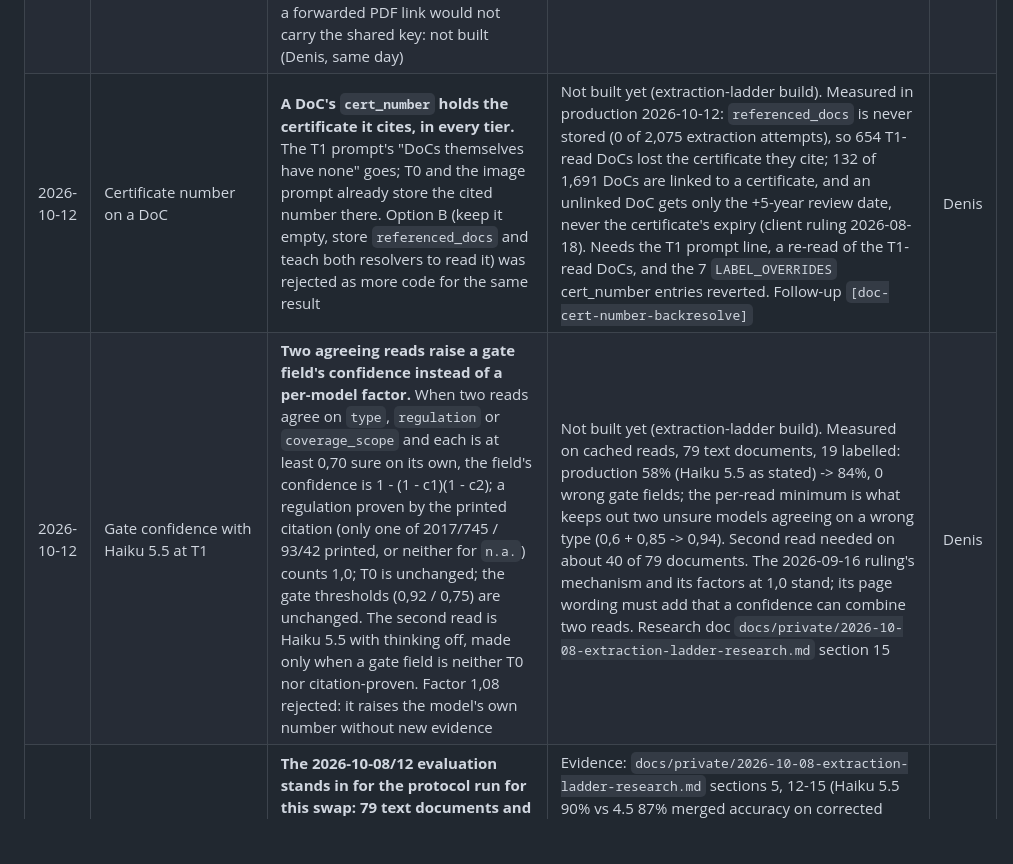
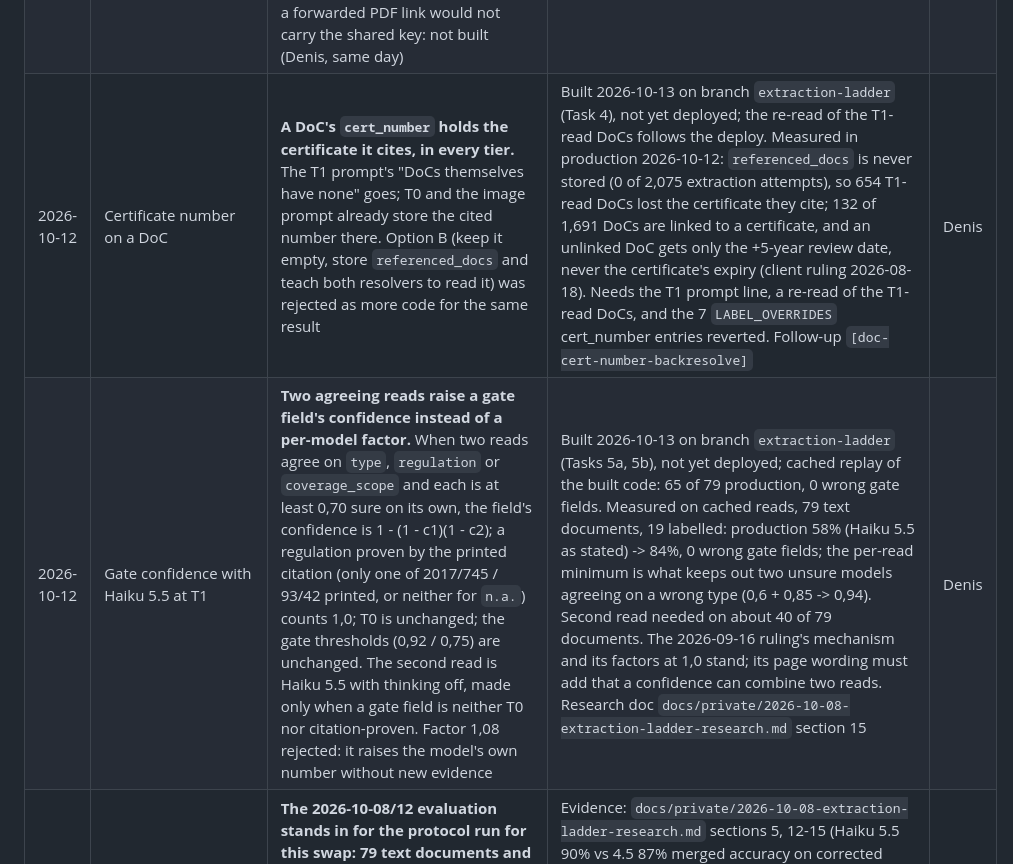
Before and after one commit to dentalia-lj/mdr, a Markdown page: docs/decisions.md, the part around the change. Drawn GitHub-style; blank space fills up the shorter version.

Commit message:
plans: task 5b merged; decisions: build status of the 10-12 rulings

```diff
--- a/docs/decisions.md
+++ b/docs/decisions.md
@@ -121,8 +121,8 @@ rest. The narrative behind each row is in [build-log.md](build-log.md).
 | 2026-10-05 | Manufacturer master from Business Central | **Approved: read BC's `allmanufacturers` page instead of hand-fed `Proizvajalci.xlsx`, and always before the items.** RESOLVE files a code it does not know under the bare code, and a group's manufacturer is never re-derived, so the master and the aliases must know a new manufacturer before its items are resolved | `vendor-master --from-bc` (CLI) built the same day; the weekly procedure in the [runbook](runbook.md#business-central-weekly-sync-and-the-first-write) runs it first; the `/import` button and the cron's manufacturers step are drawn in [the spec](superpowers/specs/2026-10-05-bc-weekly-sync-design.md) | **D** |
 | 2026-10-07 | How often Business Central is written | **The bulk apply and the daily drift cron send an item at most once per calendar day, refused attempts included; a click on an article's page is the exception and always sends.** Denis: BC is written only on a click, a major change or the schedule, and not too often, especially while something is failing. The drift cron itself fires once a day (`scheduler_run`, fixed 2026-10-06; it had re-fired hourly) | `bc.push` skips a same-day item as `too_soon` unless `payload.manual` (the item button); the `/bc-push` preview holds those back and says how many; guide `bc-push` page EN/SL | **D** |
 | 2026-10-08 | Single documents from the BC item link | **Open works on the BC key alone, through an item-scoped route, `/item/{ref}/documents/{id}?k=`; `/documents/{id}/file` stays service + staff.** The client asked for files to open from BC without a login; an employee got the 401 on every Open link. Opening `/documents/{id}/file` to the key was rejected: it serves any document by a sequential id, staged and rejected included, so the shared key would walk the archive. The item-scoped route serves only what the page and the zip already show. A per-document signature, so a forwarded PDF link would not carry the shared key: not built (Denis, same day) | `web/item_link.py` route, `item_card.html` links (both now absolute; the relative Download all broke only on a URL typed with a `/`, BC's own link encodes it), the zip's filename RFC 5987-encoded (a Č/Š/Ž item name 500'd the download), `/api-reference`; no `web/access.py` or Caddyfile change, `/item/*` was already open to the key | **D** |
-| 2026-10-12 | Certificate number on a DoC | **A DoC's `cert_number` holds the certificate it cites, in every tier.** The T1 prompt's "DoCs themselves have none" goes; T0 and the image prompt already store the cited number there. Option B (keep it empty, store `referenced_docs` and teach both resolvers to read it) was rejected as more code for the same result | Not built yet (extraction-ladder build). Measured in production 2026-10-12: `referenced_docs` is never stored (0 of 2,075 extraction attempts), so 654 T1-read DoCs lost the certificate they cite; 132 of 1,691 DoCs are linked to a certificate, and an unlinked DoC gets only the +5-year review date, never the certificate's expiry (client ruling 2026-08-18). Needs the T1 prompt line, a re-read of the T1-read DoCs, and the 7 `LABEL_OVERRIDES` cert_number entries reverted. Follow-up `[doc-cert-number-backresolve]` | Denis |
-| 2026-10-12 | Gate confidence with Haiku 5.5 at T1 | **Two agreeing reads raise a gate field's confidence instead of a per-model factor.** When two reads agree on `type`, `regulation` or `coverage_scope` and each is at least 0,70 sure on its own, the field's confidence is 1 - (1 - c1)(1 - c2); a regulation proven by the printed citation (only one of 2017/745 / 93/42 printed, or neither for `n.a.`) counts 1,0; T0 is unchanged; the gate thresholds (0,92 / 0,75) are unchanged. The second read is Haiku 5.5 with thinking off, made only when a gate field is neither T0 nor citation-proven. Factor 1,08 rejected: it raises the model's own number without new evidence | Not built yet (extraction-ladder build). Measured on cached reads, 79 text documents, 19 labelled: production 58% (Haiku 5.5 as stated) -> 84%, 0 wrong gate fields; the per-read minimum is what keeps out two unsure models agreeing on a wrong type (0,6 + 0,85 -> 0,94). Second read needed on about 40 of 79 documents. The 2026-09-16 ruling's mechanism and its factors at 1,0 stand; its page wording must add that a confidence can combine two reads. Research doc `docs/private/2026-10-08-extraction-ladder-research.md` section 15 | Denis |
+| 2026-10-12 | Certificate number on a DoC | **A DoC's `cert_number` holds the certificate it cites, in every tier.** The T1 prompt's "DoCs themselves have none" goes; T0 and the image prompt already store the cited number there. Option B (keep it empty, store `referenced_docs` and teach both resolvers to read it) was rejected as more code for the same result | Built 2026-10-13 on branch `extraction-ladder` (Task 4), not yet deployed; the re-read of the T1-read DoCs follows the deploy. Measured in production 2026-10-12: `referenced_docs` is never stored (0 of 2,075 extraction attempts), so 654 T1-read DoCs lost the certificate they cite; 132 of 1,691 DoCs are linked to a certificate, and an unlinked DoC gets only the +5-year review date, never the certificate's expiry (client ruling 2026-08-18). Needs the T1 prompt line, a re-read of the T1-read DoCs, and the 7 `LABEL_OVERRIDES` cert_number entries reverted. Follow-up `[doc-cert-number-backresolve]` | Denis |
+| 2026-10-12 | Gate confidence with Haiku 5.5 at T1 | **Two agreeing reads raise a gate field's confidence instead of a per-model factor.** When two reads agree on `type`, `regulation` or `coverage_scope` and each is at least 0,70 sure on its own, the field's confidence is 1 - (1 - c1)(1 - c2); a regulation proven by the printed citation (only one of 2017/745 / 93/42 printed, or neither for `n.a.`) counts 1,0; T0 is unchanged; the gate thresholds (0,92 / 0,75) are unchanged. The second read is Haiku 5.5 with thinking off, made only when a gate field is neither T0 nor citation-proven. Factor 1,08 rejected: it raises the model's own number without new evidence | Built 2026-10-13 on branch `extraction-ladder` (Tasks 5a, 5b), not yet deployed; cached replay of the built code: 65 of 79 production, 0 wrong gate fields. Measured on cached reads, 79 text documents, 19 labelled: production 58% (Haiku 5.5 as stated) -> 84%, 0 wrong gate fields; the per-read minimum is what keeps out two unsure models agreeing on a wrong type (0,6 + 0,85 -> 0,94). Second read needed on about 40 of 79 documents. The 2026-09-16 ruling's mechanism and its factors at 1,0 stand; its page wording must add that a confidence can combine two reads. Research doc `docs/private/2026-10-08-extraction-ladder-research.md` section 15 | Denis |
 | 2026-10-12 | Phase 0 diff protocol for Haiku 5.5 at T1 | **The 2026-10-08/12 evaluation stands in for the protocol run for this swap: 79 text documents and 34 scans, 19 + 4 labelled, no new labelling.** Dentalia has not approved a labelling effort, so the ~200-document human-verified sample is skipped for now | Evidence: `docs/private/2026-10-08-extraction-ladder-research.md` sections 5, 12-15 (Haiku 5.5 90% vs 4.5 87% merged accuracy on corrected labels; 0 wrong gate fields under the chosen gate). Known weakness: the scan gate rests on 4 labelled scans. Revisit with a labelled sample if Dentalia approves one or production review shows a pattern of wrong gate fields | Denis |
 | 2026-10-12 | Item identifiers on scanned DoCs | **On a scan, the REF list and Basic UDI-DI are skipped only when the `manufacturer` scope is known (T0 at 0.95 or more, or settled by the image reads), never on T0's guess from the file name.** A DoC typed from its file name gets `manufacturer` at 0.6, and under the old rule no read was ever asked its item identifiers, so it reached review as `no-item-identifier`, the largest hold (527 of 1,039 in production review, 2026-10-12). Keeping the suppression was rejected: it saves at most 8 Sonnet calls per 34 scans (cache replay: about 24 instead of 19, each extra call asking only the UDI) and Denis ranks documents parsed automatically above cost. The text ladder keeps today's suppression | Built in Task 3 of the extraction ladder (`tiers._scan_pursued`); plan `docs/superpowers/plans/2026-10-12-extraction-ladder.md` |
 | 2026-10-12 | Re-reading a published document | **When a document already in production is read again, GATE replaces its fields only if the new read itself reaches production; otherwise the stored values, links and evidence stay, no review task opens, and the fields that differ are counted on the job result.** Needed before the 134 published DoCs among the 654 re-read for the certificate-number ruling: today `_upsert_document` overwrites the fields whatever the new disposition, so a weaker re-read could pull a published document back into review. Widened after the Task 5a review (Denis, same day): the guard also covers `superseded` documents, and a kept candidate still adds its links at `staged` (never retracting, never production), so a second group's candidate for the same file reaches the confirm-link queue whichever group arrives first | Built in Task 5a of the extraction ladder (branch `el-gate`); plan `docs/superpowers/plans/2026-10-12-extraction-ladder.md` |
```
Also changed, not shown: 1 other file.
